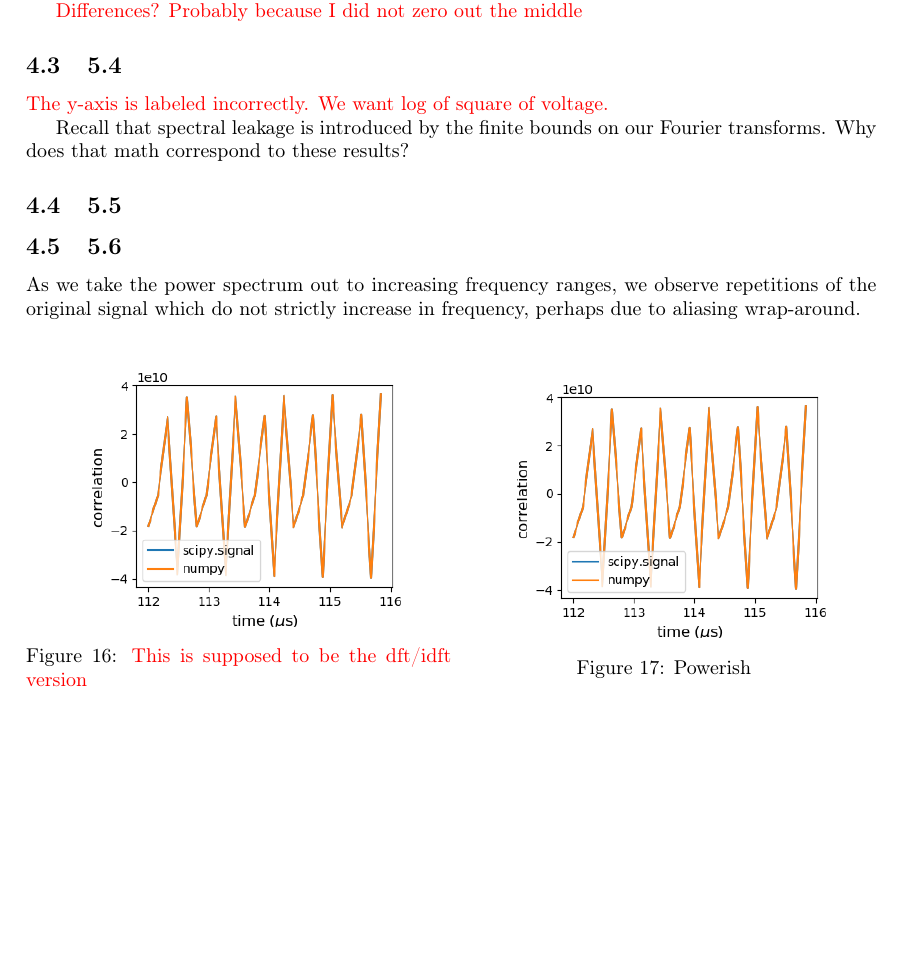
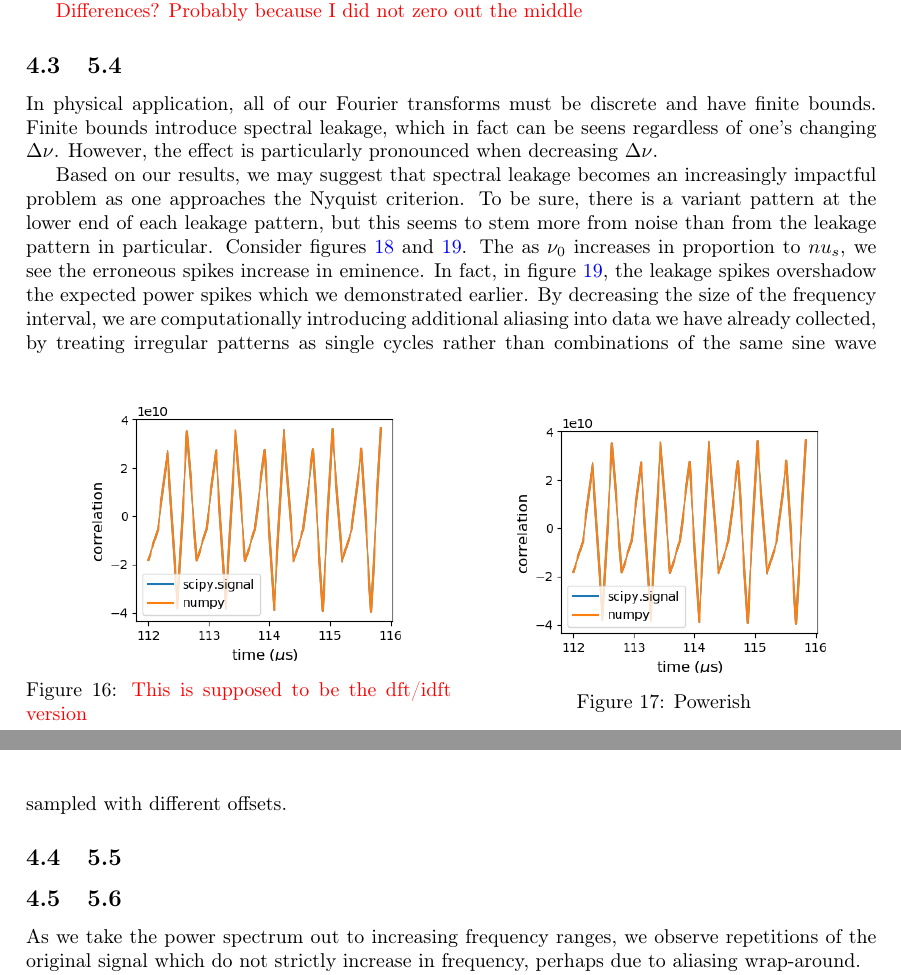
Before and after one commit to 3276908917/AY121, a LaTeX paper (lab1/rprt/main.tex): part of page 6 of 11 before the commit and two parts of pages 6 and 7 of 10 after it, the two joined at a grey line, cut so that both start at the same text, the shorter picture padded with empty space. Compiled offline with pdfLaTeX.

Commit message:
I am done writing about 5.4 leakage

```diff
--- a/lab1/rprt/main.tex
+++ b/lab1/rprt/main.tex
@@ -398,9 +398,11 @@ available samples.''
 \end{minipage}
 \end{figure}
 
-\textcolor{red}{The y-axis is labeled incorrectly. We want log of square of voltage.}
+%Recall that spectral leakage is introduced by the finite bounds on our Fourier transforms. Why does that math correspond to these results?
 
-Recall that spectral leakage is introduced by the finite bounds on our Fourier transforms. Why does that math correspond to these results?
+In physical application, all of our Fourier transforms must be discrete and have finite bounds. Finite bounds introduce spectral leakage, which in fact can be seens regardless of one's changing $\Delta \nu$. However, the effect is particularly pronounced when decreasing $\Delta \nu$.
+
+Based on our results, we may suggest that spectral leakage becomes an increasingly impactful problem as one approaches the Nyquist criterion. To be sure, there is a variant pattern at the lower end of each leakage pattern, but this seems to stem more from noise than from the leakage pattern in particular. Consider figures \ref{fig:tenth_leakage} and \ref{fig:4tenths_leakage}. The as $\nu_0$ increases in proportion to $nu_s$, we see the erroneous spikes increase in eminence. In fact, in figure \ref{fig:4tenths_leakage}, the leakage spikes overshadow the expected power spikes which we demonstrated earlier. By decreasing the size of the frequency interval, we are computationally introducing additional aliasing into data we have already collected, by treating irregular patterns as single cycles rather than combinations of the same sine wave sampled with different offsets.
 
 \subsection{5.5}
 
```
Also changed, not shown: lab1/rprt/main.pdf, 3 other files.
